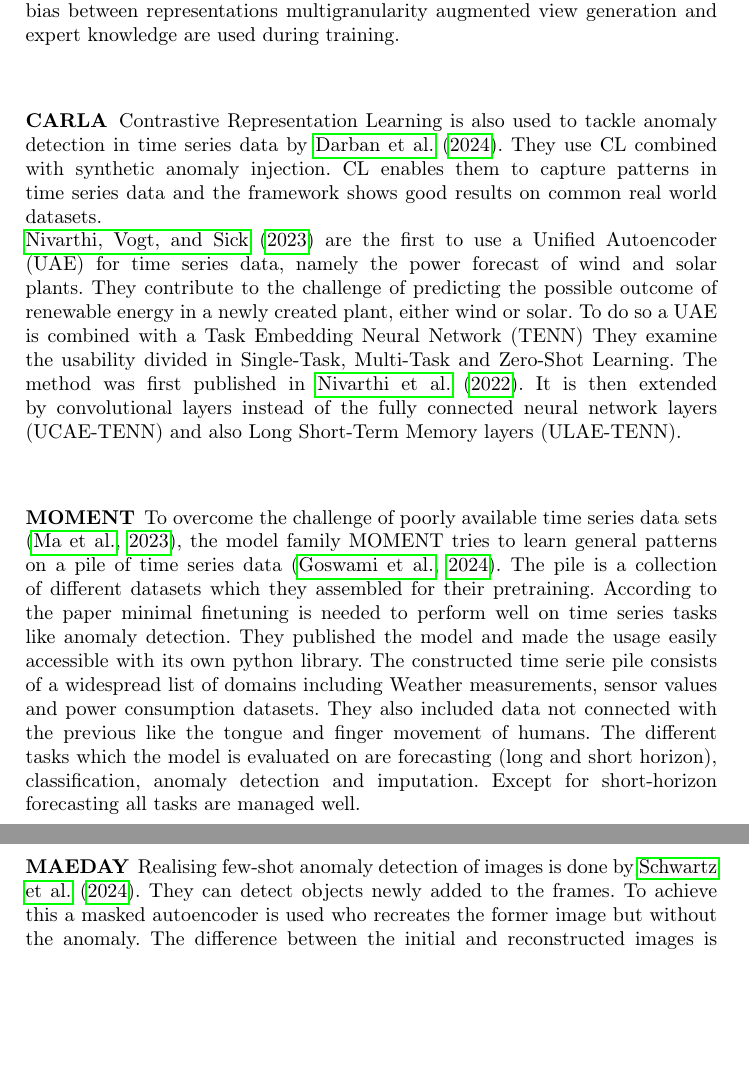
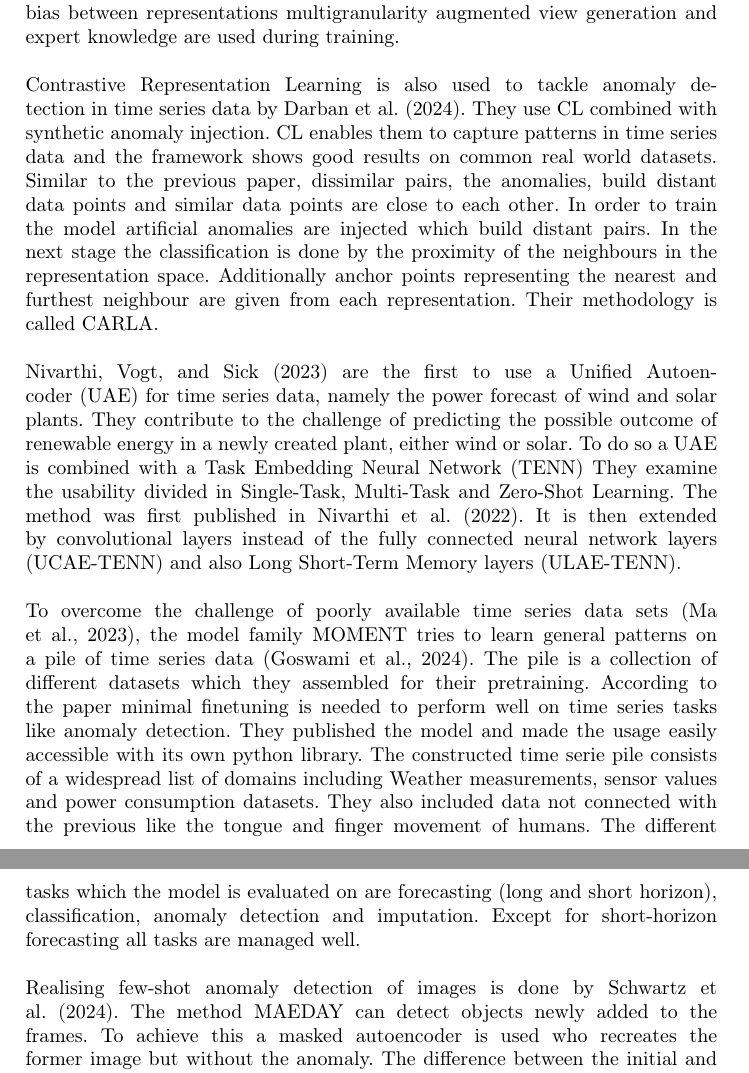
Before and after one commit to johanneshoelker/Smart-Systems-Paper, a LaTeX paper (Workspace/main.tex, which reads Workspace/chapter/03_Review.tex, Workspace/setup.tex): two parts of pages 7 and 8 of 14, joined at a grey line, cut so that both start at the same text, the shorter picture padded with empty space. Compiled offline with pdfLaTeX.

Commit message:
wrote on review

```diff
--- a/Workspace/chapter/03_Review.tex
+++ b/Workspace/chapter/03_Review.tex
@@ -12,12 +12,9 @@ Based on the presented fundamental literature the up-to-date papers are presente
 \subsection{Representation Learning Strategies}
 The different RL strategies are listed, explained and compared.\\
 % Paper Debiased Contrastive Learning
-Learning representations in time series data is tackled in a variety of ways. One solution according to \citeA{zhang_debiased_2024} is debiased contrastive learning. By comparing pairs of data points and rating the similarities as distances between the two, contrastive learning gets less dependant on labeled data. The data can be more general and the extracted representations are more robust. The pairs of data points are labeled as positive and negative pairs with a distance according to their similarities. With this distance they are put into a feature space where they form groups of data points. To minimize the bias between representations multigranularity augmented view generation and expert knowledge are used during training. \\
-\subsubsection{CARLA}
-Contrastive Representation Learning is also used to tackle anomaly detection in time series data by \citeA{darban_carla_2024}. They use CL combined with synthetic anomaly injection. CL enables them to capture patterns in time series data and the framework shows good results on common real world datasets.\\
+Learning representations in time series data is tackled in a variety of ways. One solution according to \citeA{zhang_debiased_2024} is debiased contrastive learning. By comparing pairs of data points and rating the similarities as distances between the two, contrastive learning gets less dependant on labeled data. The data can be more general and the extracted representations are more robust. The pairs of data points are labeled as positive and negative pairs with a distance according to their similarities. With this distance they are put into a feature space where they form groups of data points. To minimize the bias between representations multigranularity augmented view generation and expert knowledge are used during training. \\\\
+Contrastive Representation Learning is also used to tackle anomaly detection in time series data by \citeA{darban_carla_2024}. They use CL combined with synthetic anomaly injection. CL enables them to capture patterns in time series data and the framework shows good results on common real world datasets. Similar to the previous paper, dissimilar pairs, the anomalies, build distant data points and similar data points are close to each other. In order to train the model artificial anomalies are injected which build distant pairs. In the next stage the classification is done by  the proximity of the neighbours in the representation space. Additionally anchor points representing the nearest and furthest neighbour are given from each representation. Their methodology is called CARLA.\\\\
 \citeA{nivarthi_multi-task_2023} are the first to use a Unified Autoencoder (UAE) for time series data, namely the power forecast of wind and solar plants. They contribute to the challenge of predicting the possible outcome of renewable energy in a newly created plant, either wind or solar. To do so a UAE is combined with a Task Embedding Neural Network (TENN) They examine the usability divided in Single-Task, Multi-Task and Zero-Shot Learning. The method was first published in \citeA{nivarthi_unified_2022}. It is then extended by convolutional layers instead of the fully connected neural network layers (UCAE-TENN)
-and also Long Short-Term Memory layers (ULAE-TENN).\\
-\subsubsection{MOMENT}
-To overcome the challenge of poorly available time series data sets \cite{ma_survey_2023}, the model family MOMENT tries to learn general patterns on a pile of time series data \cite{goswami_moment_2024}. The pile is a collection of different datasets which they assembled for their pretraining. According to the paper minimal finetuning is needed to perform well on time series tasks like anomaly detection. They published the model and made the usage easily accessible with its own python library. The constructed time serie pile consists of a widespread list of domains including Weather measurements, sensor values and power consumption datasets. They also included data not connected with the previous like the tongue and finger movement of humans. The different tasks which the model is evaluated on are forecasting (long and short horizon), classification, anomaly detection and imputation. Except for short-horizon forecasting all tasks are managed well. \\
-\subsubsection{MAEDAY}
-Realising few-shot anomaly detection of images is done by \citeA{schwartz_maeday_2024}. They can detect objects newly added to the frames. To achieve this a masked autoencoder is used who recreates the former image but without the anomaly. The difference between the initial and reconstructed images is calculated and the object then visible.
+and also Long Short-Term Memory layers (ULAE-TENN).\\\\
+To overcome the challenge of poorly available time series data sets \cite{ma_survey_2023}, the model family MOMENT tries to learn general patterns on a pile of time series data \cite{goswami_moment_2024}. The pile is a collection of different datasets which they assembled for their pretraining. According to the paper minimal finetuning is needed to perform well on time series tasks like anomaly detection. They published the model and made the usage easily accessible with its own python library. The constructed time serie pile consists of a widespread list of domains including Weather measurements, sensor values and power consumption datasets. They also included data not connected with the previous like the tongue and finger movement of humans. The different tasks which the model is evaluated on are forecasting (long and short horizon), classification, anomaly detection and imputation. Except for short-horizon forecasting all tasks are managed well. \\\\
+Realising few-shot anomaly detection of images is done by \citeA{schwartz_maeday_2024}. The method MAEDAY can detect objects newly added to the frames. To achieve this a masked autoencoder is used who recreates the former image but without the anomaly. The difference between the initial and reconstructed images is calculated and the object then visible.
--- a/Workspace/setup.tex
+++ b/Workspace/setup.tex
@@ -2,8 +2,8 @@
 \documentclass[runningheads]{llncs}
 
 % Inhaltsverzeichnis:
-\usepackage{amssymb}
-\usepackage{hyperref} %for hyperlinks
+% \usepackage{amssymb}
+% \usepackage{hyperref} %for hyperlinks
 
 % Font from LLNCS
 \usepackage[T1]{fontenc}
```
Also changed, not shown: Workspace/chapter/05_Implementation.tex (+77 -0 lines), Workspace/main.tex (+1 -2 lines), Workspace/main.pdf.
